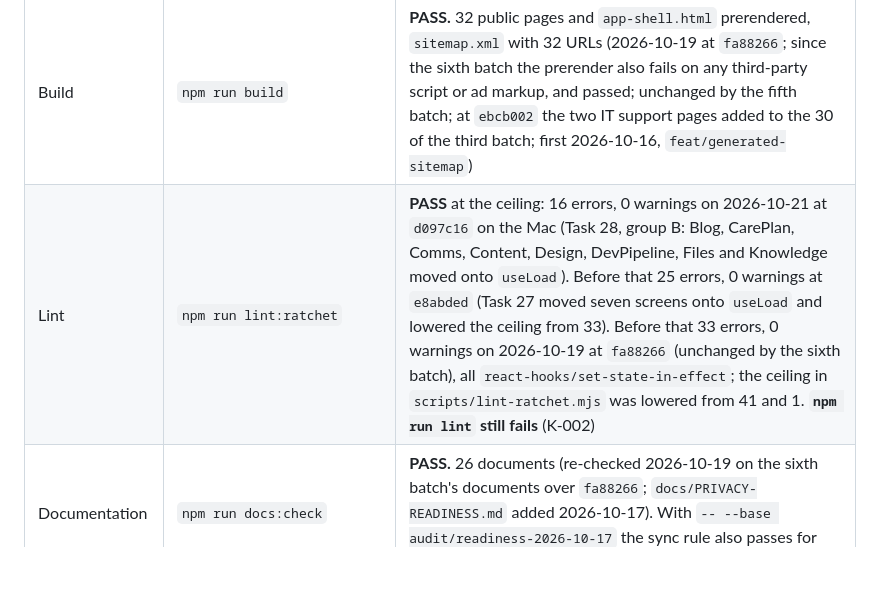
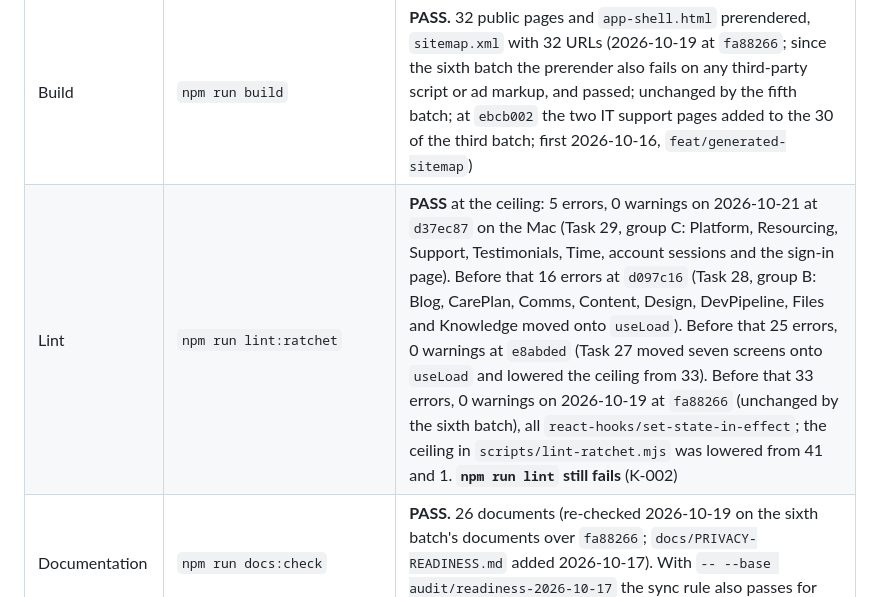
Before and after one commit to devgeereact/gakinz_com, a Markdown page: docs/STATUS.md, the part around one of its changes. GitHub-like rendering; blank space fills up the shorter version.

Commit message:
docs: record lint group C in the workbook and status

```diff
--- a/docs/STATUS.md
+++ b/docs/STATUS.md
@@ -34,7 +34,7 @@ the sixth batch and its fix rounds, section 0.7; Task 26, 2026-10-20 at `de3c7fa
 | Server suite on MySQL 8 | `npm run test:server` against a MySQL 8.0.46 container (`docs/OPERATIONS.md` section 8) | **PASS.** 519 tests in 36 files on 2026-10-20 at `3e2fee3`, local Docker container on the Mac, `mysql_native_password`, strict `sql_mode`. The only warning was the expected `VALUES()` deprecation (code 1287) in `server/schema.sql` SQL 19 and in `briefs.php`, `dev.php` and `site.php`; it still runs on 8.0 and MariaDB lacks the alias form, so it stays while both are targeted. The first attempt failed on every login because the test config ignored `GK_TEST_DB_PORT`; fixed in `6de6baa`. **MySQL 5.7 is NOT TESTED and the live host's engine is UNVERIFIED (K-099).** |
 | Type check | `npx tsc -b` | **PASS** |
 | Build | `npm run build` | **PASS.** 32 public pages and `app-shell.html` prerendered, `sitemap.xml` with 32 URLs (2026-10-19 at `fa88266`; since the sixth batch the prerender also fails on any third-party script or ad markup, and passed; unchanged by the fifth batch; at `ebcb002` the two IT support pages added to the 30 of the third batch; first 2026-10-16, `feat/generated-sitemap`) |
-| Lint | `npm run lint:ratchet` | **PASS** at the ceiling: 16 errors, 0 warnings on 2026-10-21 at `d097c16` on the Mac (Task 28, group B: Blog, CarePlan, Comms, Content, Design, DevPipeline, Files and Knowledge moved onto `useLoad`). Before that 25 errors, 0 warnings at `e8abded` (Task 27 moved seven screens onto `useLoad` and lowered the ceiling from 33). Before that 33 errors, 0 warnings on 2026-10-19 at `fa88266` (unchanged by the sixth batch), all `react-hooks/set-state-in-effect`; the ceiling in `scripts/lint-ratchet.mjs` was lowered from 41 and 1. **`npm run lint` still fails** (K-002) |
+| Lint | `npm run lint:ratchet` | **PASS** at the ceiling: 5 errors, 0 warnings on 2026-10-21 at `d37ec87` on the Mac (Task 29, group C: Platform, Resourcing, Support, Testimonials, Time, account sessions and the sign-in page). Before that 16 errors at `d097c16` (Task 28, group B: Blog, CarePlan, Comms, Content, Design, DevPipeline, Files and Knowledge moved onto `useLoad`). Before that 25 errors, 0 warnings at `e8abded` (Task 27 moved seven screens onto `useLoad` and lowered the ceiling from 33). Before that 33 errors, 0 warnings on 2026-10-19 at `fa88266` (unchanged by the sixth batch), all `react-hooks/set-state-in-effect`; the ceiling in `scripts/lint-ratchet.mjs` was lowered from 41 and 1. **`npm run lint` still fails** (K-002) |
 | Documentation | `npm run docs:check` | **PASS.** 26 documents (re-checked 2026-10-19 on the sixth batch's documents over `fa88266`; `docs/PRIVACY-READINESS.md` added 2026-10-17). With `-- --base audit/readiness-2026-10-17` the sync rule also passes for this branch (196 changed files, server code 28, schema yes) |
 | PHP files | `ls server/*.php \| wc -l`, then `php -l server/*.php` | 63: 49 endpoints and 14 `_`-prefixed includes, all 63 passing `php -l` (PHP 8.5.10) on 2026-10-19 at `fa88266` (`client_access.php` added in the sixth batch; `_reference.php`, `_erasure.php` and `_uploads.php` added in the fifth batch; `_time.php` and `_templates.php` added in the third batch; `today.php`, `search.php`, `briefs.php`, `privacy.php`, `_like.php` and `_retention.php` added 2026-10-19; `assets.php` and `_ics.php` 2026-10-18; `bookings.php` and `feedback.php` 2026-10-16) |
 | Tables | `grep -c "^CREATE TABLE IF NOT EXISTS" server/schema.sql` | 42 (`reference_counters` added 2026-10-19, SQL 19; `project_briefs` and `project_measurements` added 2026-10-19, SQL 16; `project_assets` 2026-10-18; `bookings`, `booking_events`, `client_feedback` 2026-10-16) |
```
Also changed, not shown: other parts of docs/STATUS.md (+1 -1 lines), docs/WORKBOOK.md (+6 -7 lines).
